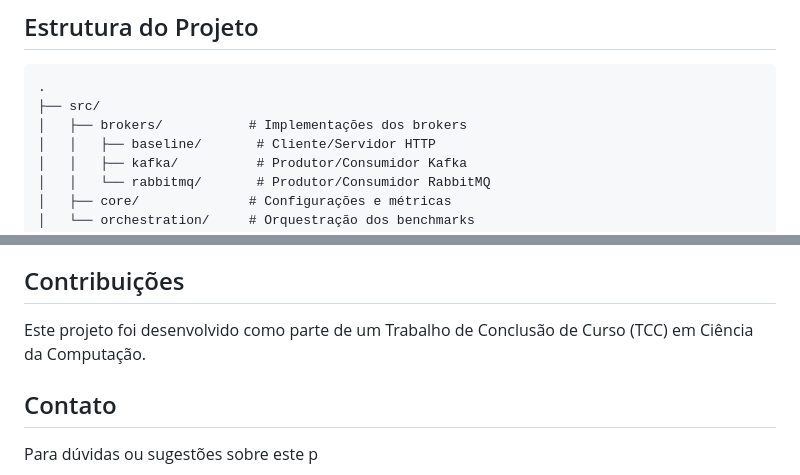
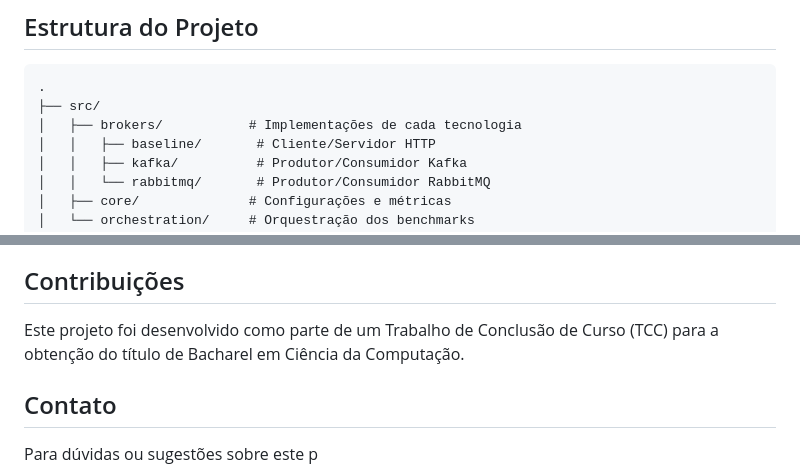
Before and after one commit to LeonardoFiamoncini/RMQ-and-Kafka-Comparative, a Markdown page: docs/README.md, 2 parts joined by grey strips. Rendered like a GitHub page.

Commit message:
Higienizando código

````diff
--- a/docs/README.md
+++ b/docs/README.md
@@ -125,7 +125,7 @@ Para cada cenário, são coletadas:
 ```
 .
 ├── src/
-│   ├── brokers/           # Implementações dos brokers
+│   ├── brokers/           # Implementações de cada tecnologia
 │   │   ├── baseline/       # Cliente/Servidor HTTP
 │   │   ├── kafka/          # Produtor/Consumidor Kafka
 │   │   └── rabbitmq/       # Produtor/Consumidor RabbitMQ
@@ -212,7 +212,7 @@ docker compose down -v
 
 ## Contribuições
 
-Este projeto foi desenvolvido como parte de um Trabalho de Conclusão de Curso (TCC) em Ciência da Computação.
+Este projeto foi desenvolvido como parte de um Trabalho de Conclusão de Curso (TCC) para a obtenção do título de Bacharel em Ciência da Computação.
 
 ## Contato
 
````
